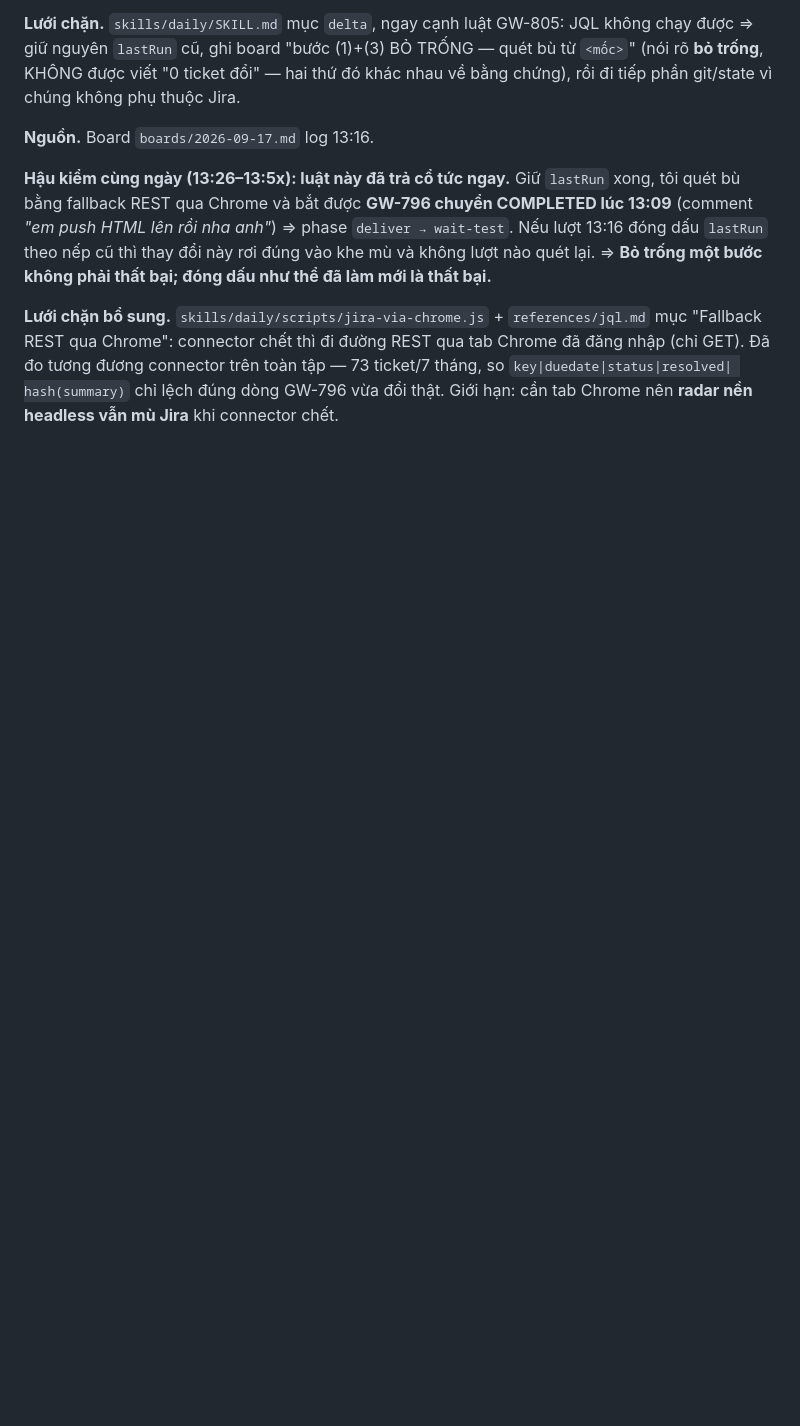
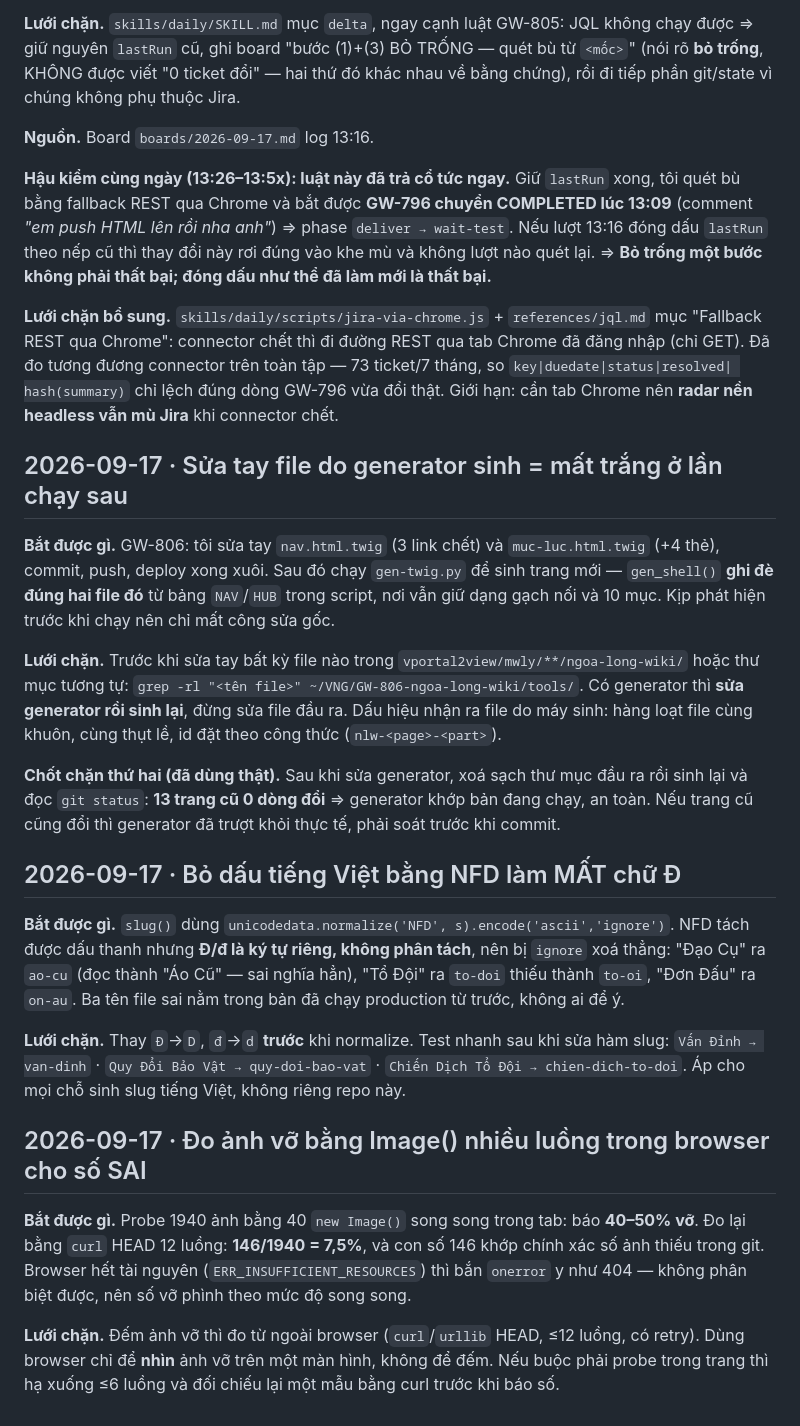
Before and after one commit to tongo0209/agent-auto, a Markdown page: knowledge/lessons.md, the part around the change. Drawn GitHub-style; blank space fills up the shorter version.

Commit message:
[knowledge] Record three lessons from the 17 Sep session
- hand-editing generated files is lost on the next run; fix the generator
- NFD-based accent stripping drops D, map it before normalizing
- counting broken images with parallel Image() in the browser reports wrong
  numbers; probe from outside the browser instead

Co-Authored-By: Claude Opus 5 (1M context) <noreply@anthropic.com>
Claude-Session: https://claude.ai/code/session_018oPW5nSqwP21qry4527Qso

```diff
--- a/knowledge/lessons.md
+++ b/knowledge/lessons.md
@@ -932,3 +932,41 @@ phải thất bại; đóng dấu như thể đã làm mới là thất bại.**
 Đã đo tương đương connector trên toàn tập — 73 ticket/7 tháng, so `key|duedate|status|resolved|
 hash(summary)` chỉ lệch đúng dòng GW-796 vừa đổi thật. Giới hạn: cần tab Chrome nên **radar nền
 headless vẫn mù Jira** khi connector chết.
+
+## 2026-09-17 · Sửa tay file do generator sinh = mất trắng ở lần chạy sau
+
+**Bắt được gì.** GW-806: tôi sửa tay `nav.html.twig` (3 link chết) và `muc-luc.html.twig` (+4 thẻ),
+commit, push, deploy xong xuôi. Sau đó chạy `gen-twig.py` để sinh trang mới — `gen_shell()` **ghi đè
+đúng hai file đó** từ bảng `NAV`/`HUB` trong script, nơi vẫn giữ dạng gạch nối và 10 mục. Kịp phát
+hiện trước khi chạy nên chỉ mất công sửa gốc.
+
+**Lưới chặn.** Trước khi sửa tay bất kỳ file nào trong `vportal2view/mwly/**/ngoa-long-wiki/` hoặc
+thư mục tương tự: `grep -rl "<tên file>" ~/VNG/GW-806-ngoa-long-wiki/tools/`. Có generator thì **sửa
+generator rồi sinh lại**, đừng sửa file đầu ra. Dấu hiệu nhận ra file do máy sinh: hàng loạt file
+cùng khuôn, cùng thụt lề, id đặt theo công thức (`nlw-<page>-<part>`).
+
+**Chốt chặn thứ hai (đã dùng thật).** Sau khi sửa generator, xoá sạch thư mục đầu ra rồi sinh lại và
+đọc `git status`: **13 trang cũ 0 dòng đổi** ⇒ generator khớp bản đang chạy, an toàn. Nếu trang cũ
+cũng đổi thì generator đã trượt khỏi thực tế, phải soát trước khi commit.
+
+## 2026-09-17 · Bỏ dấu tiếng Việt bằng NFD làm MẤT chữ Đ
+
+**Bắt được gì.** `slug()` dùng `unicodedata.normalize('NFD', s).encode('ascii','ignore')`. NFD tách
+được dấu thanh nhưng **Đ/đ là ký tự riêng, không phân tách**, nên bị `ignore` xoá thẳng: "Đạo Cụ" ra
+`ao-cu` (đọc thành "Áo Cũ" — sai nghĩa hẳn), "Tổ Đội" ra `to-doi` thiếu thành `to-oi`, "Đơn Đấu" ra
+`on-au`. Ba tên file sai nằm trong bản đã chạy production từ trước, không ai để ý.
+
+**Lưới chặn.** Thay `Đ`→`D`, `đ`→`d` **trước** khi normalize. Test nhanh sau khi sửa hàm slug:
+`Vấn Đỉnh → van-dinh` · `Quy Đổi Bảo Vật → quy-doi-bao-vat` · `Chiến Dịch Tổ Đội → chien-dich-to-doi`.
+Áp cho mọi chỗ sinh slug tiếng Việt, không riêng repo này.
+
+## 2026-09-17 · Đo ảnh vỡ bằng Image() nhiều luồng trong browser cho số SAI
+
+**Bắt được gì.** Probe 1940 ảnh bằng 40 `new Image()` song song trong tab: báo **40–50% vỡ**. Đo lại
+bằng `curl` HEAD 12 luồng: **146/1940 = 7,5%**, và con số 146 khớp chính xác số ảnh thiếu trong git.
+Browser hết tài nguyên (`ERR_INSUFFICIENT_RESOURCES`) thì bắn `onerror` y như 404 — không phân biệt
+được, nên số vỡ phình theo mức độ song song.
+
+**Lưới chặn.** Đếm ảnh vỡ thì đo từ ngoài browser (`curl`/`urllib` HEAD, ≤12 luồng, có retry). Dùng
+browser chỉ để **nhìn** ảnh vỡ trên một màn hình, không để đếm. Nếu buộc phải probe trong trang thì
+hạ xuống ≤6 luồng và đối chiếu lại một mẫu bằng curl trước khi báo số.
```
